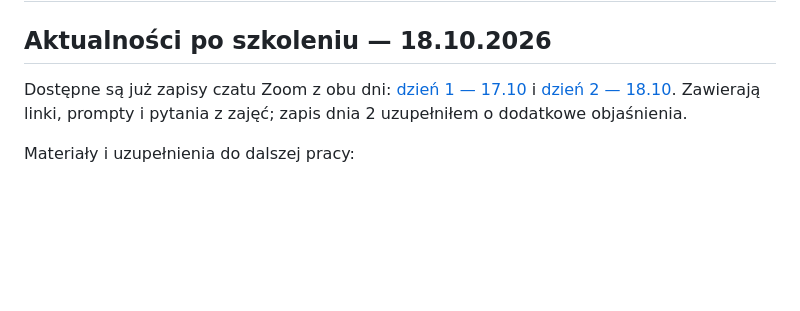
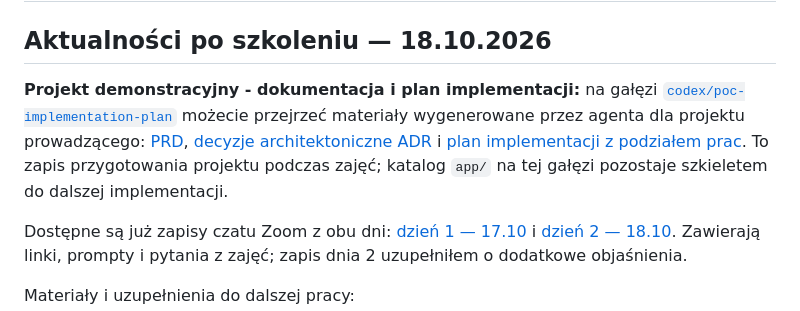
Before and after one commit to LucasMatuszewski/sii-vibe-coding-2026-10, a Markdown page: README.md, the part around the change. Drawn GitHub-style; blank space fills up the shorter version.

Commit message:
Docs: link demonstration branch from post-course updates

```diff
--- a/README.md
+++ b/README.md
@@ -1,6 +1,8 @@
 # Vibe coding - programowanie z agentami AI bez utraty kontroli
 
 ## Aktualności po szkoleniu — 18.10.2026
+
+**Projekt demonstracyjny - dokumentacja i plan implementacji:** na gałęzi [`codex/poc-implementation-plan`](https://github.com/LucasMatuszewski/sii-vibe-coding-2026-10/tree/codex/poc-implementation-plan) możecie przejrzeć materiały wygenerowane przez agenta dla projektu prowadzącego: [PRD](https://github.com/LucasMatuszewski/sii-vibe-coding-2026-10/blob/codex/poc-implementation-plan/docs/PRD.md), [decyzje architektoniczne ADR](https://github.com/LucasMatuszewski/sii-vibe-coding-2026-10/tree/codex/poc-implementation-plan/docs/ADR) i [plan implementacji z podziałem prac](https://github.com/LucasMatuszewski/sii-vibe-coding-2026-10/tree/codex/poc-implementation-plan/docs/plans). To zapis przygotowania projektu podczas zajęć; katalog `app/` na tej gałęzi pozostaje szkieletem do dalszej implementacji.
 
 Dostępne są już zapisy czatu Zoom z obu dni: [dzień 1 — 17.10](course-materials/zoom-summary-chat-history/day-1-chat-history.md) i [dzień 2 — 18.10](course-materials/zoom-summary-chat-history/day-2-chat-history.md). Zawierają linki, prompty i pytania z zajęć; zapis dnia 2 uzupełniłem o dodatkowe objaśnienia.
 
```
